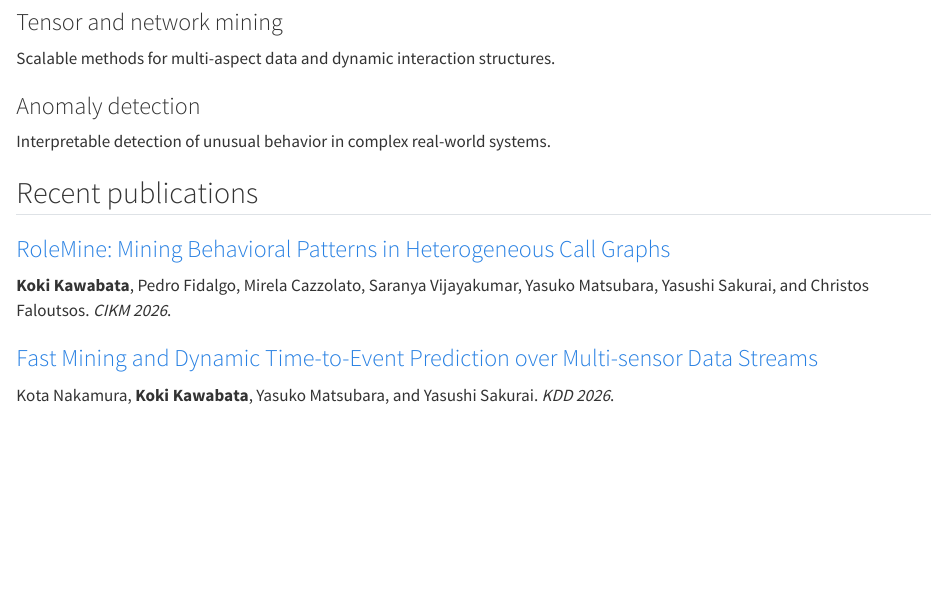
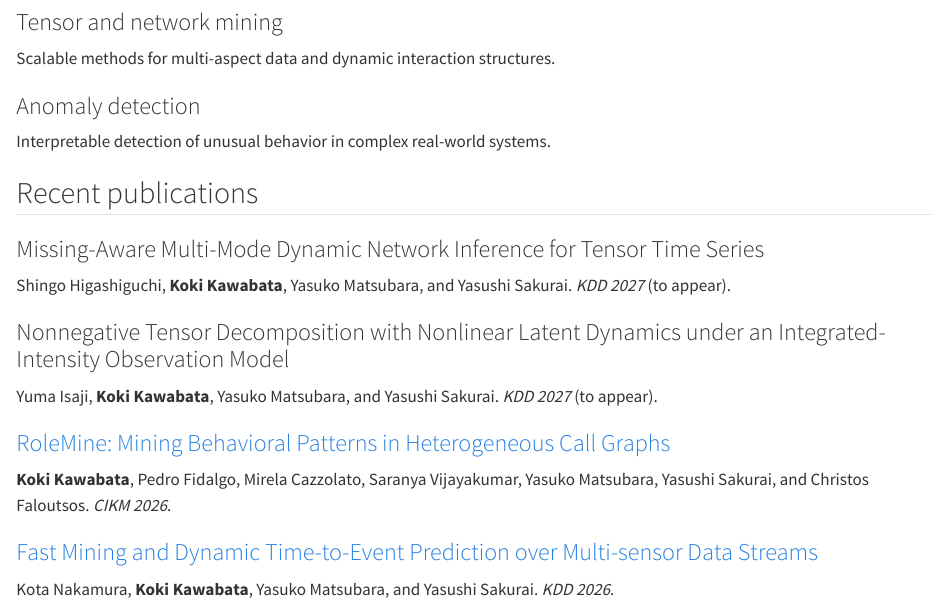
Before and after one commit to kokikwbt/kokikwbt.github.io, a Quarto document (index.qmd): the page in a window 1100 px wide, from 630 px down. Rendered offline with R 4.5, knitr and Pandoc in place of Quarto, with nearby package versions.

Commit message:
Add two accepted KDD 2027 papers
Add the two accepted KDD 2027 Research Track papers to Recent publications and the publication list with forthcoming status.

Use the titles and author order confirmed in the submission notifications.

```diff
--- a/index.qmd
+++ b/index.qmd
@@ -63,6 +63,18 @@ Interpretable detection of unusual behavior in complex real-world systems.
 ## Recent publications
 
 ::: {.home-publication}
+### Missing-Aware Multi-Mode Dynamic Network Inference for Tensor Time Series
+
+Shingo Higashiguchi, **Koki Kawabata**, Yasuko Matsubara, and Yasushi Sakurai. *KDD 2027* (to appear).
+:::
+
+::: {.home-publication}
+### Nonnegative Tensor Decomposition with Nonlinear Latent Dynamics under an Integrated-Intensity Observation Model
+
+Yuma Isaji, **Koki Kawabata**, Yasuko Matsubara, and Yasushi Sakurai. *KDD 2027* (to appear).
+:::
+
+::: {.home-publication}
 ### [RoleMine: Mining Behavioral Patterns in Heterogeneous Call Graphs](https://doi.org/10.1145/3799682.3840789)
 
 **Koki Kawabata**, Pedro Fidalgo, Mirela Cazzolato, Saranya Vijayakumar, Yasuko Matsubara, Yasushi Sakurai, and Christos Faloutsos. *CIKM 2026*.
--- a/publications.qmd
+++ b/publications.qmd
@@ -9,6 +9,18 @@ page-layout: article
 ## International Conference and Workshop Papers
 
 ::: {.publication-list}
+::: {.publication-item}
+### Missing-Aware Multi-Mode Dynamic Network Inference for Tensor Time Series
+
+Shingo Higashiguchi, **Koki Kawabata**, Yasuko Matsubara, and Yasushi Sakurai. [KDD 2027]{.venue-highlight} (to appear), 2027.
+:::
+
+::: {.publication-item}
+### Nonnegative Tensor Decomposition with Nonlinear Latent Dynamics under an Integrated-Intensity Observation Model
+
+Yuma Isaji, **Koki Kawabata**, Yasuko Matsubara, and Yasushi Sakurai. [KDD 2027]{.venue-highlight} (to appear), 2027.
+:::
+
 ::: {.publication-item}
 ### [RoleMine: Mining Behavioral Patterns in Heterogeneous Call Graphs](https://doi.org/10.1145/3799682.3840789)
 
```
